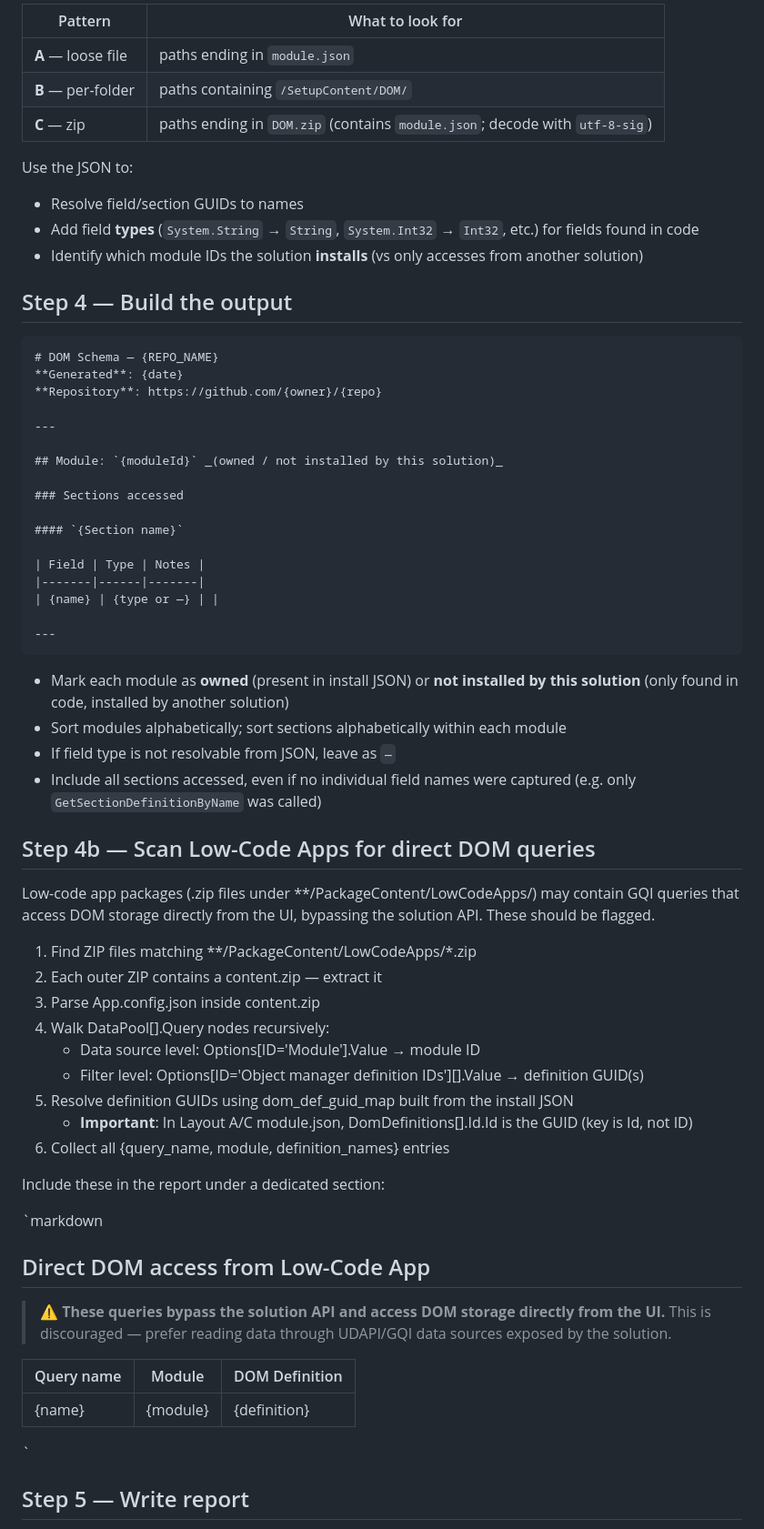
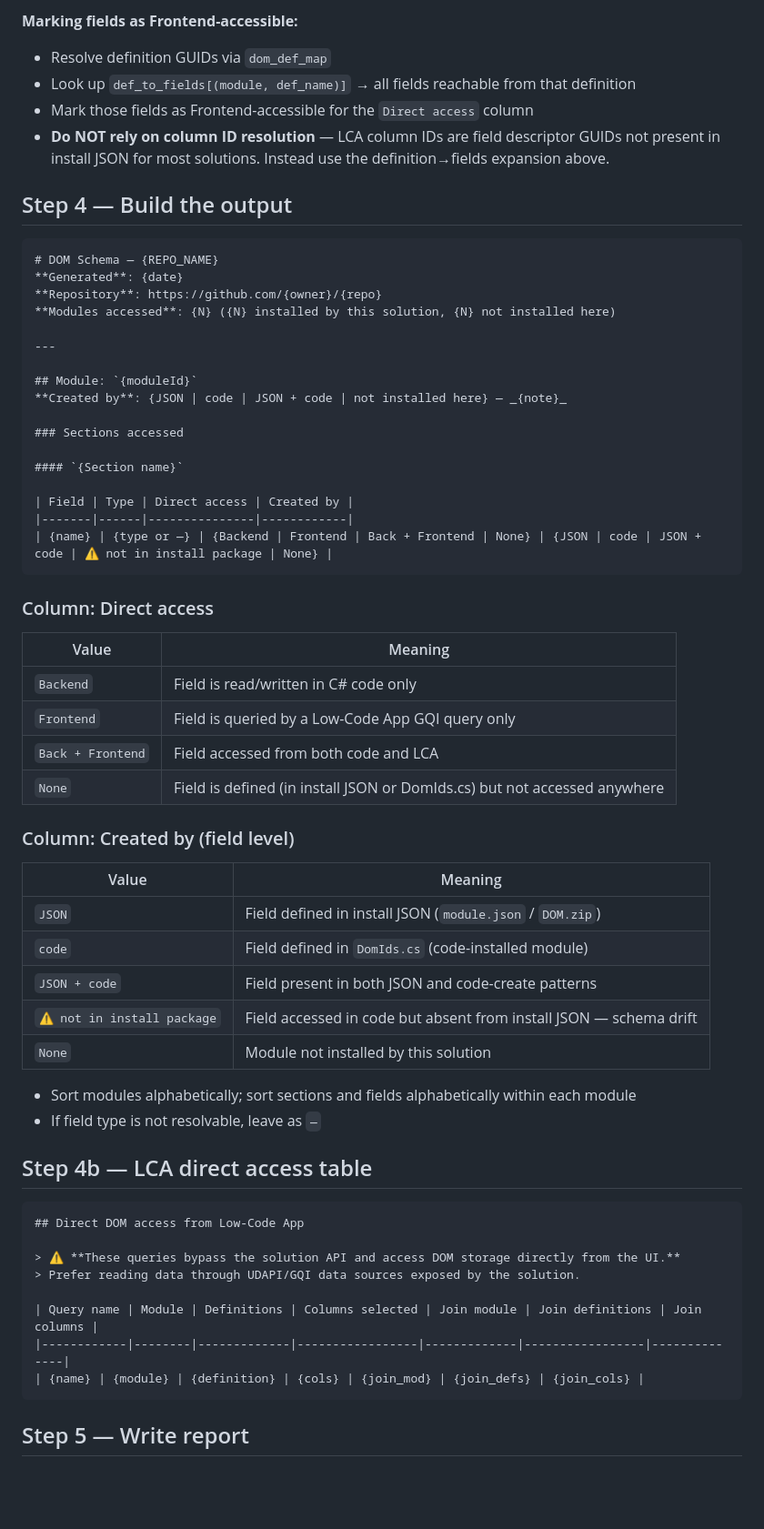
Before and after one commit to SkylineCommunications/_ReusableAgenticWorkflows, a Markdown page: agents/dom-schema-mapper.agent.md, the part around one of its changes. Shown at 91% size. Rendered like a GitHub page; blank space fills up the shorter version.

Commit message:
feat(dom-schema-mapper): add Pattern B (typed DomIds.cs), Direct access + Created by columns, ID vs Id gotcha, local-clone recommendation

````diff
--- a/agents/dom-schema-mapper.agent.md
+++ b/agents/dom-schema-mapper.agent.md
@@ -106,14 +209,9 @@ If any GUIDs were found in step 2, or to enrich the output with field types, loa
 
-| Pattern | What to look for |
-|---------|----------------|
-| **A** — loose file | paths ending in `module.json` |
-| **B** — per-folder | paths containing `/SetupContent/DOM/` |
-| **C** — zip | paths ending in `DOM.zip` (contains `module.json`; decode with `utf-8-sig`) |
-
-Use the JSON to:
-- Resolve field/section GUIDs to names
-- Add field **types** (`System.String` → `String`, `System.Int32` → `Int32`, etc.) for fields found in code
-- Identify which module IDs the solution **installs** (vs only accesses from another solution)
+**Marking fields as Frontend-accessible:**
+- Resolve definition GUIDs via `dom_def_map`
+- Look up `def_to_fields[(module, def_name)]` → all fields reachable from that definition
+- Mark those fields as Frontend-accessible for the `Direct access` column
+- **Do NOT rely on column ID resolution** — LCA column IDs are field descriptor GUIDs not present in install JSON for most solutions. Instead use the definition→fields expansion above.
 
 ## Step 4 — Build the output
 
@@ -121,55 +219,56 @@ Use the JSON to:
 # DOM Schema — {REPO_NAME}
 **Generated**: {date}
 **Repository**: https://github.com/{owner}/{repo}
+**Modules accessed**: {N} ({N} installed by this solution, {N} not installed here)
 
 ---
 
-## Module: `{moduleId}` _(owned / not installed by this solution)_
+## Module: `{moduleId}`
+**Created by**: {JSON | code | JSON + code | not installed here} — _{note}_
 
 ### Sections accessed
 
 #### `{Section name}`
 
-| Field | Type | Notes |
-|-------|------|-------|
-| {name} | {type or —} | |
-
----
+| Field | Type | Direct access | Created by |
+|-------|------|---------------|------------|
+| {name} | {type or —} | {Backend | Frontend | Back + Frontend | None} | {JSON | code | JSON + code | ⚠️ not in install package | None} |
 ```
 
-- Mark each module as **owned** (present in install JSON) or **not installed by this solution** (only found in code, installed by another solution)
-- Sort modules alphabetically; sort sections alphabetically within each module
-- If field type is not resolvable from JSON, leave as `—`
-- Include all sections accessed, even if no individual field names were captured (e.g. only `GetSectionDefinitionByName` was called)
+### Column: Direct access
 
+| Value | Meaning |
+|-------|---------|
+| `Backend` | Field is read/written in C# code only |
+| `Frontend` | Field is queried by a Low-Code App GQI query only |
+| `Back + Frontend` | Field accessed from both code and LCA |
+| `None` | Field is defined (in install JSON or DomIds.cs) but not accessed anywhere |
 
-## Step 4b — Scan Low-Code Apps for direct DOM queries
+### Column: Created by (field level)
 
-Low-code app packages (.zip files under **/PackageContent/LowCodeApps/) may contain GQI queries
-that access DOM storage directly from the UI, bypassing the solution API. These should be flagged.
+| Value | Meaning |
+|-------|---------|
+| `JSON` | Field defined in install JSON (`module.json` / `DOM.zip`) |
+| `code` | Field defined in `DomIds.cs` (code-installed module) |
+| `JSON + code` | Field present in both JSON and code-create patterns |
+| `⚠️ not in install package` | Field accessed in code but absent from install JSON — schema drift |
+| `None` | Module not installed by this solution |
 
-1. Find ZIP files matching **/PackageContent/LowCodeApps/*.zip
-2. Each outer ZIP contains a content.zip — extract it
-3. Parse App.config.json inside content.zip
-4. Walk DataPool[].Query nodes recursively:
-   - Data source level: Options[ID='Module'].Value → module ID
-   - Filter level: Options[ID='Object manager definition IDs'][].Value → definition GUID(s)
-5. Resolve definition GUIDs using dom_def_guid_map built from the install JSON
-   - **Important**: In Layout A/C module.json, DomDefinitions[].Id.Id is the GUID (key is Id, not ID)
-6. Collect all {query_name, module, definition_names} entries
+- Sort modules alphabetically; sort sections and fields alphabetically within each module
+- If field type is not resolvable, leave as `—`
 
-Include these in the report under a dedicated section:
+## Step 4b — LCA direct access table
 
-`markdown
+```markdown
 ## Direct DOM access from Low-Code App
 
 > ⚠️ **These queries bypass the solution API and access DOM storage directly from the UI.**
-> This is discouraged — prefer reading data through UDAPI/GQI data sources exposed by the solution.
+> Prefer reading data through UDAPI/GQI data sources exposed by the solution.
 
-| Query name | Module | DOM Definition |
-|------------|--------|---------------|
-| {name} | {module} | {definition} |
-`
+| Query name | Module | Definitions | Columns selected | Join module | Join definitions | Join columns |
+|------------|--------|-------------|-----------------|-------------|-----------------|--------------|
+| {name} | {module} | {definition} | {cols} | {join_mod} | {join_defs} | {join_cols} |
+```
 
 ## Step 5 — Write report
 
````
Also changed, not shown: other parts of agents/dom-schema-mapper.agent.md (+139 -36 lines).
